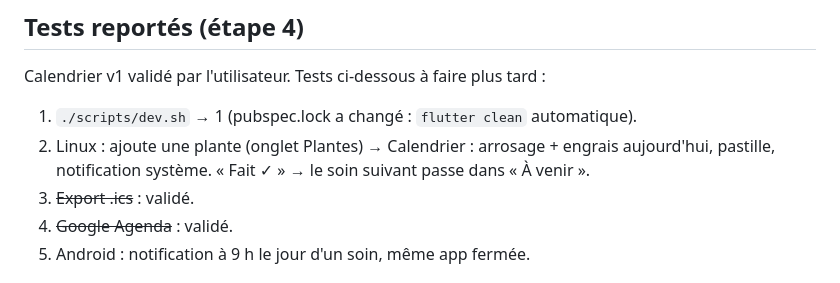
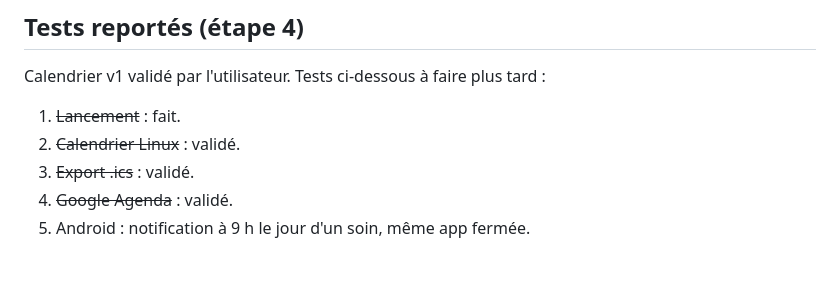
Before and after one commit to binckje/GardenParty, a Markdown page: docs/ETAT.md, the part around the change. GitHub-like rendering.

Commit message:
Record Linux calendar validation
Co-Authored-By: Claude Opus 5.5 <noreply@anthropic.com>
Claude-Session: https://claude.ai/code/session_01SFSAEWmRtQVz6495FQB5Rz

```diff
--- a/docs/ETAT.md
+++ b/docs/ETAT.md
@@ -40,8 +40,8 @@ Branche de travail : `claude/new-session-7hha19`.
 
 ## Tests reportés (étape 4)
 Calendrier v1 validé par l'utilisateur. Tests ci-dessous à faire plus tard :
-1. `./scripts/dev.sh` → 1 (pubspec.lock a changé : `flutter clean` automatique).
-2. Linux : ajoute une plante (onglet Plantes) → Calendrier : arrosage + engrais aujourd'hui, pastille, notification système. « Fait ✓ » → le soin suivant passe dans « À venir ».
+1. ~~Lancement~~ : fait.
+2. ~~Calendrier Linux~~ : validé.
 3. ~~Export .ics~~ : validé.
 4. ~~Google Agenda~~ : validé.
 5. Android : notification à 9 h le jour d'un soin, même app fermée.
```
